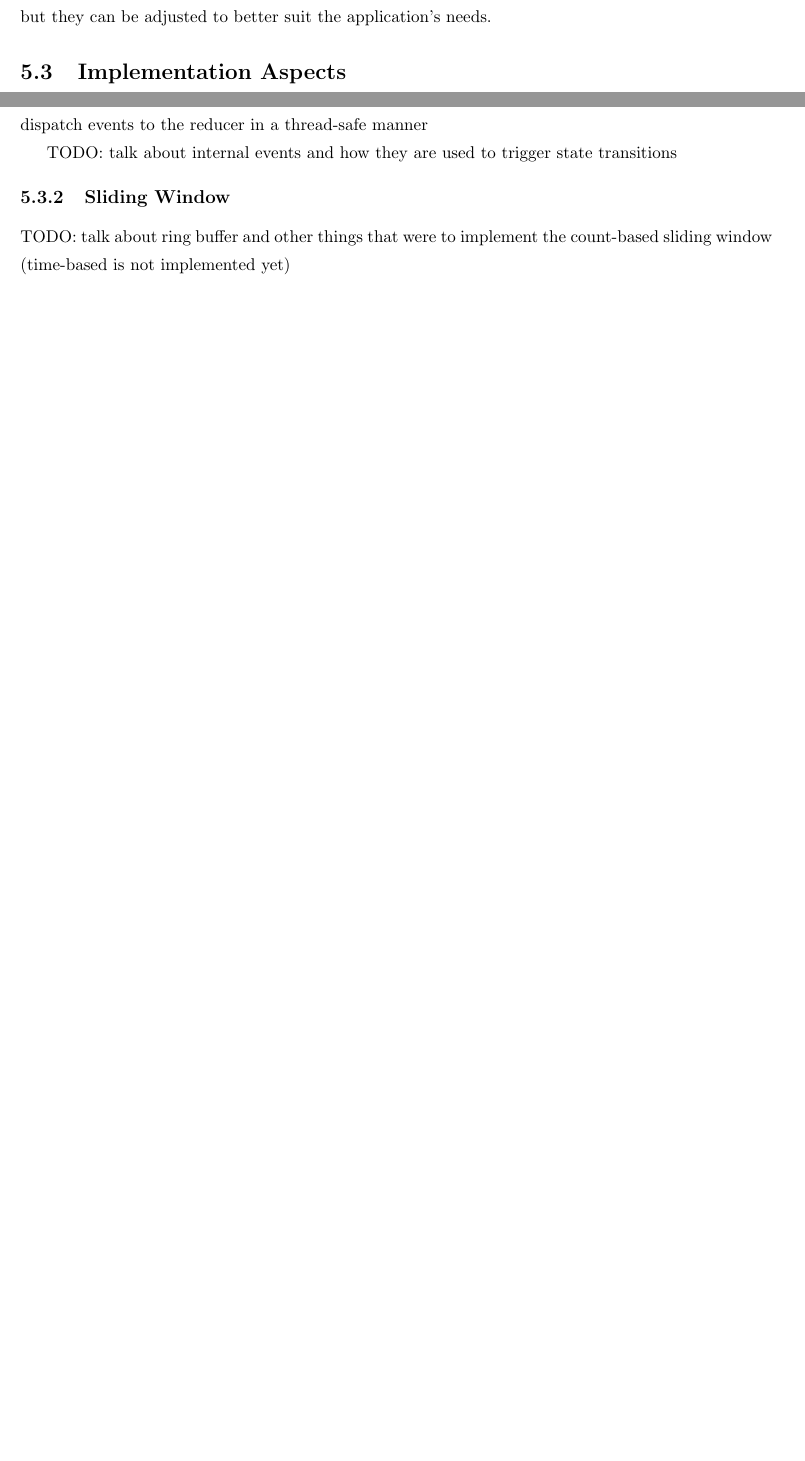
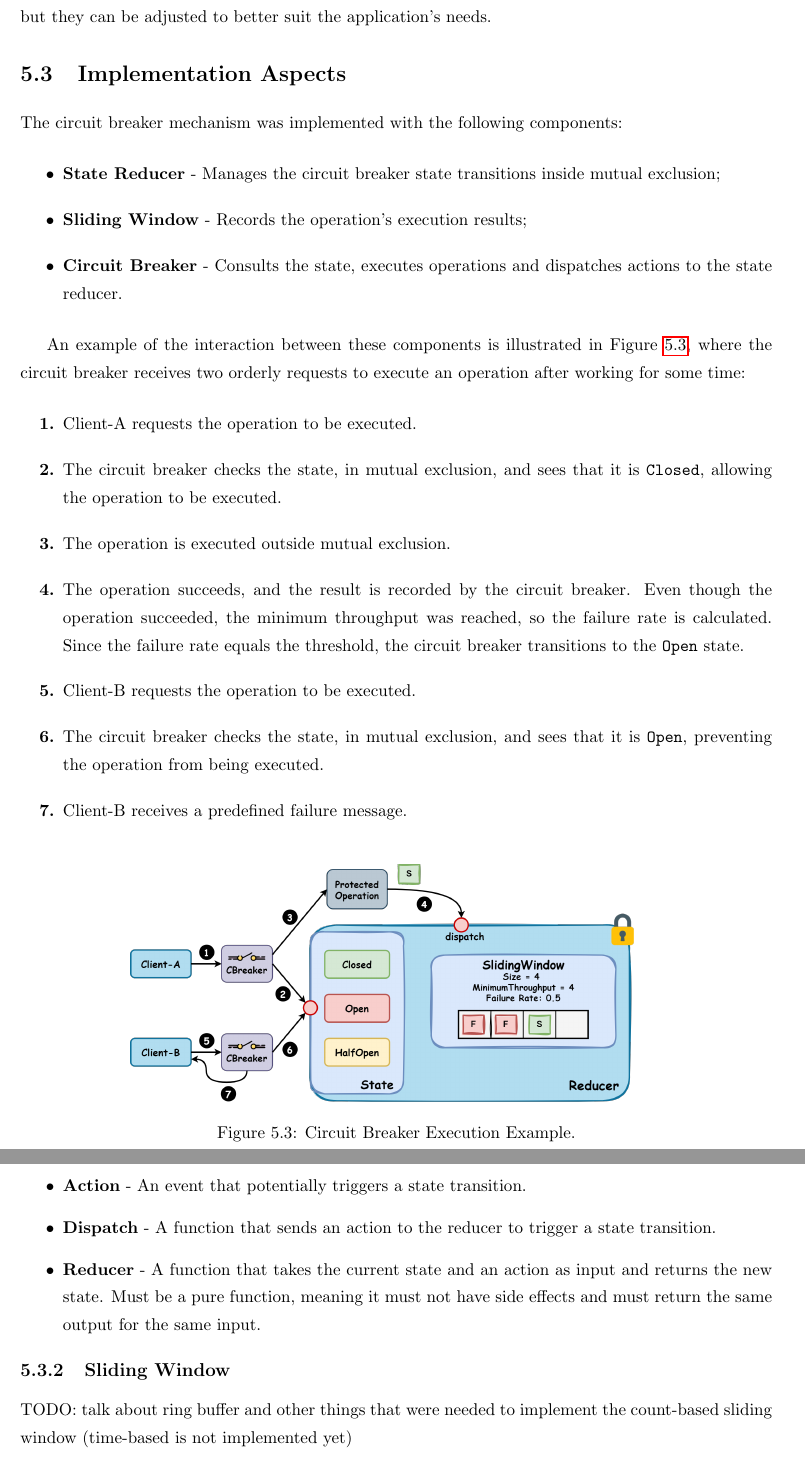
Before and after one commit to kresil/project-documentation, a LaTeX thesis (project-report/src/main.tex, which reads project-report/src/chapters/05_cbreaker.tex): two parts of pages 41 and 42 of 49 before the commit and two parts of pages 43 and 44 of 51 after it, joined at a grey line, cut so that both start at the same text, the shorter picture padded with empty space. Compiled offline with pdfLaTeX.

Commit message:
🚀 feat(report): adds figures to cbreaker chapter

```diff
--- a/project-report/src/chapters/05_cbreaker.tex
+++ b/project-report/src/chapters/05_cbreaker.tex
@@ -151,3 +164,30 @@ The values that compose the default configuration are the most common and recomm
 
 \section{Implementation Aspects}\label{sec:cbreaker-implementation-aspects}
 
+The circuit breaker mechanism was implemented with the following components:
+
+\begin{itemize}
+    \item \textbf{State Reducer} - Manages the circuit breaker state transitions inside mutual exclusion;
+    \item \textbf{Sliding Window} - Records the operation's execution results;
+    \item \textbf{Circuit Breaker} - Consults the state, executes operations and dispatches actions to the state reducer.
+\end{itemize}
+
+An example of the interaction between these components is illustrated in Figure~\ref{fig:circuit-breaker-execution-example},
+where the circuit breaker receives two orderly requests to execute an operation after working for some time:
+
+\begin{boldenumerate}
+    \item Client-A requests the operation to be executed.
+    \item The circuit breaker checks the state, in mutual exclusion, and sees that it is \texttt{Closed}, allowing the operation to be executed.
+    \item The operation is executed outside mutual exclusion.
+    \item The operation succeeds, and the result is recorded by the circuit breaker.
+    Even though the operation succeeded, the minimum throughput was reached, so the failure rate is calculated.
+    Since the failure rate equals the threshold, the circuit breaker transitions to the \texttt{Open} state.
+    \item Client-B requests the operation to be executed.
+    \item The circuit breaker checks the state, in mutual exclusion, and sees that it is \texttt{Open}, preventing the operation from being executed.
+    \item Client-B receives a predefined failure message.
+\end{boldenumerate}
+
+\begin{figure}[H]
+    \centering
+    \includegraphics[width=0.7\textwidth]{../figures/05_cbreaker-execution-example}
+    \caption{Circuit Breaker Execution Example.}
@@ -171,11 +215,17 @@ This implementation was designed to be inline with the principles of the Redux~\
 
-TODO: talk about how only the reducer needs to use a lock (mutex) to ensure thread safety
-dispatch events to the reducer in a thread-safe manner
+The reducer pattern has the following characteristics:
 
-TODO: talk about internal events and how they are used to trigger state transitions
+\begin{itemize}
+    \item \textbf{State} - The state of the system is stored in a single immutable object and can be consulted as a snapshot of the system at any point in time.
+    \item \textbf{Action} - An event that potentially triggers a state transition.
+    \item \textbf{Dispatch} - A function that sends an action to the reducer to trigger a state transition.
+    \item \textbf{Reducer} - A function that takes the current state and an action as input and returns the new state.
+    Must be a pure function, meaning it must not have side effects and must return the same output for the same input.
+\end{itemize}
 
 \subsection{Sliding Window}\label{subsec:cbreaker-sliding-window}
 
-TODO: talk about ring buffer and other things that were to implement the count-based sliding window (time-based is not implemented yet)
+TODO: talk about ring buffer and other things that were needed to implement the count-based sliding window (time-based is not implemented yet)
+
 
 \section{Ktor Integration}\label{sec:cbreaker-ktor-integration}
```
Also changed, not shown: project-report/figures/05_cbreaker-decoration.png (added), project-report/figures/05_cbreaker-execution-example.png (added), project-report/figures/05_cbreaker-states.png (added), project-report/figures/05_reducer-pattern.png (added), project-report/src/chapters/05_cbreaker.tex (63 more changed lines).
